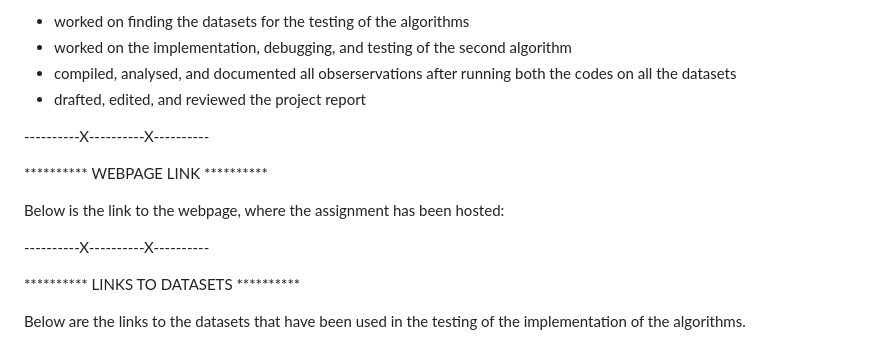
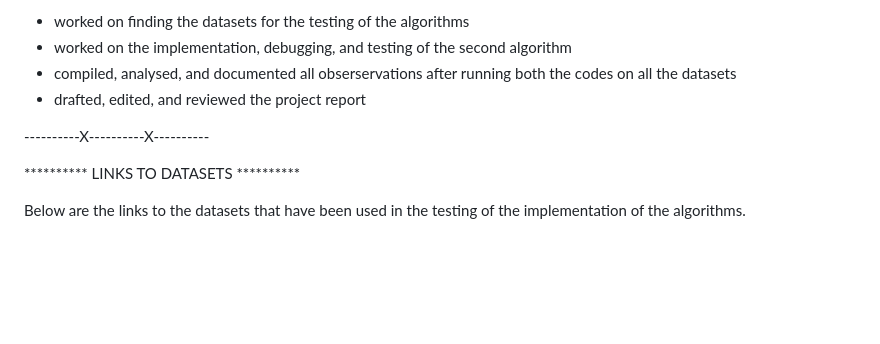
Before and after one commit to arjunt7/DAA_ASSIGNMENT_2, a Markdown page: README.md, the part around the change. Drawn GitHub-style; blank space fills up the shorter version.

```diff
--- a/README.md
+++ b/README.md
@@ -104,13 +104,6 @@ Following are individual contributions in the divided work -
 
 ----------X----------X----------
 
-********** WEBPAGE LINK **********
-
-Below is the link to the webpage, where the assignment has been hosted:
-<LINK>
-
-----------X----------X----------
-
 ********** LINKS TO DATASETS **********
 
 Below are the links to the datasets that have been used in the testing of the implementation of the algorithms.
```
